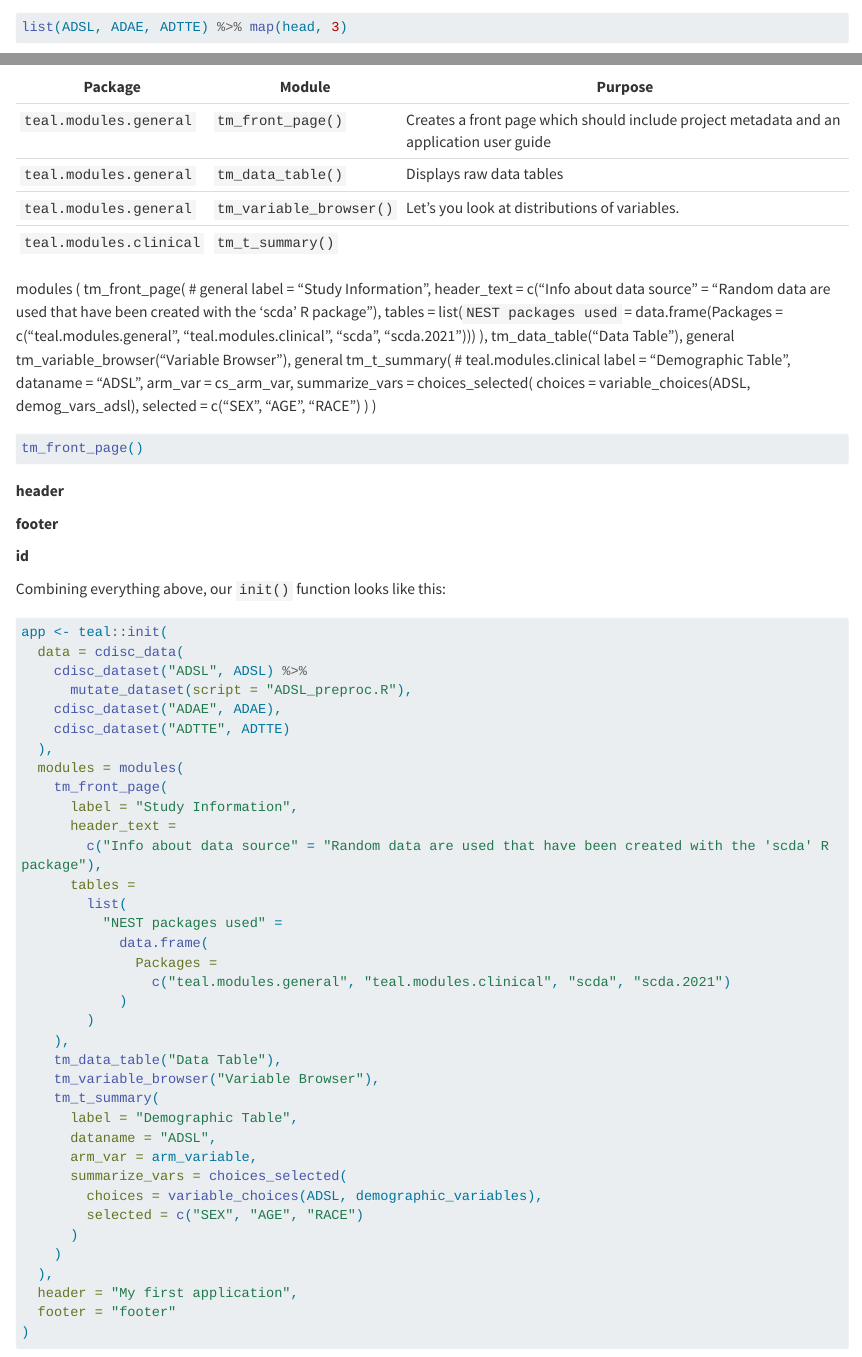
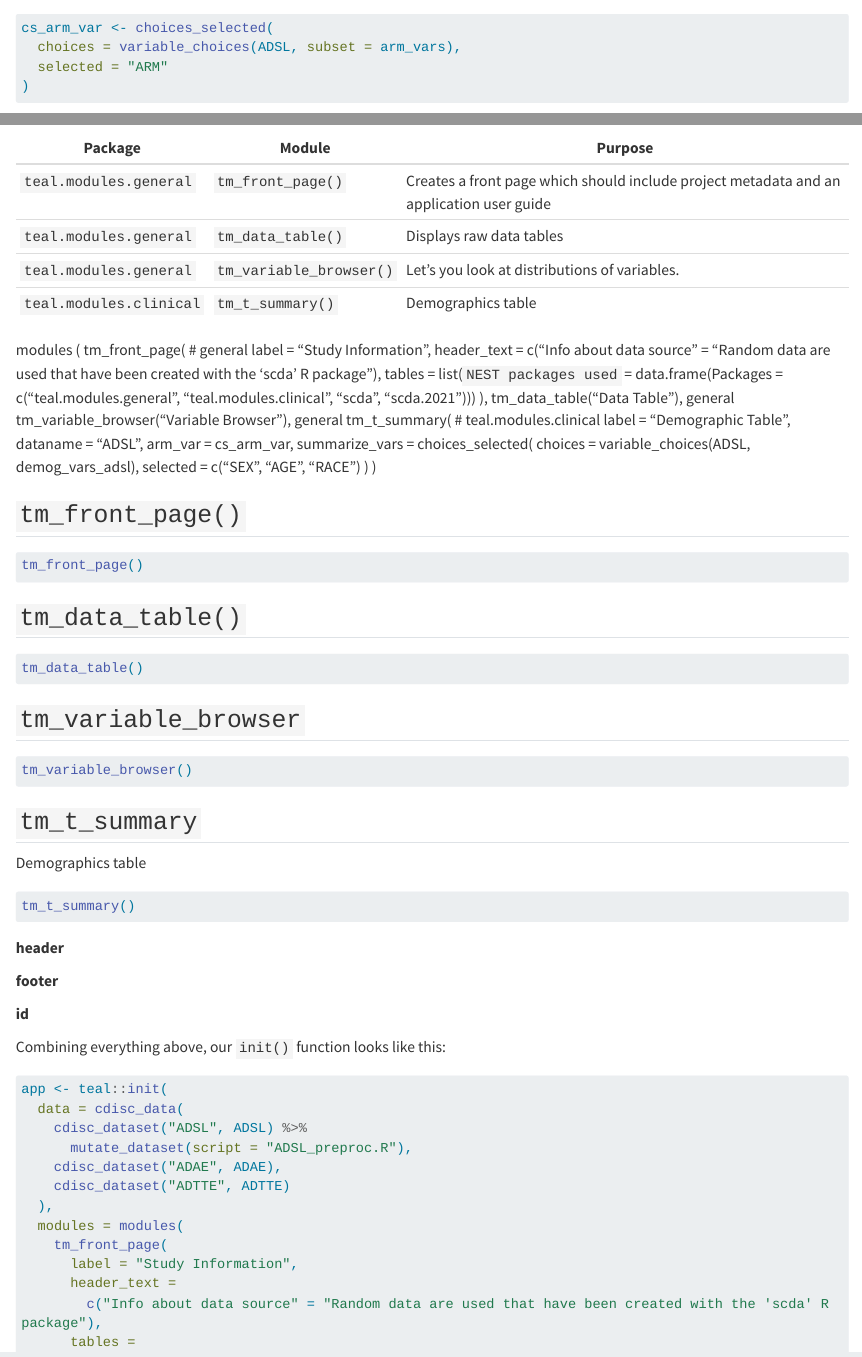
Before and after one commit to StefanThoma/teal_intro, a Quarto document (data.qmd): the page in a window 1100 px wide, from 2200 px down before the commit and from 1930 px down after it, and a second part further down, joined at a grey line. Rendered offline with R 4.5, knitr and Pandoc in place of Quarto, with nearby package versions; some code elsewhere in the file could not run offline; long lines of code are wrapped.

Commit message:
data.app works now

````diff
--- a/R/data_app.R
+++ b/R/data_app.R
@@ -16,7 +16,7 @@ molecule <- "hexadromedar"
 
 # parameters
 demographic_variables <- c("SEX", "AGE", "RACE")
-arm_variable <- "ARM"
+arm_vars <- "ARM"
 
 ## ---- load data data app ----
 ADSL <- random.cdisc.data::cadsl
@@ -24,7 +24,10 @@ ADAE <- random.cdisc.data::cadae
 ADTTE <- random.cdisc.data::cadtte
 
 
-
+cs_arm_var <- choices_selected(
+  choices = variable_choices(ADSL, subset = arm_vars),
+  selected = "ARM"
+)
 
 
 ## ---- init data app ----
@@ -54,7 +57,7 @@ app <- teal::init(
     tm_t_summary(
       label = "Demographic Table",
       dataname = "ADSL",
-      arm_var = arm_variable,
+      arm_var = cs_arm_var,
       summarize_vars = choices_selected(
         choices = variable_choices(ADSL, demographic_variables),
         selected = c("SEX", "AGE", "RACE")
--- a/data.qmd
+++ b/data.qmd
@@ -196,7 +197,7 @@ In this chapter we look at four useful modules from the `teal.modules.general` a
 | `teal.modules.general`  | `tm_front_page()`       | Creates a front page which should include project metadata and an application user guide |
 | `teal.modules.general`  | `tm_data_table()`       | Displays raw data tables                                                                 |
 | `teal.modules.general`  | `tm_variable_browser()` | Let's you look at distributions of variables.                                            |
-| `teal.modules.clinical` | `tm_t_summary()`        |                                                                                          |
+| `teal.modules.clinical` | `tm_t_summary()`        | Demographics table                                                                                   |
 
 modules
 ( tm_front_page( \# general label = "Study Information", header_text = c("Info about data source" = "Random data are used that have been created with the 'scda' R package"), tables = list(`NEST packages used` = data.frame(Packages = c("teal.modules.general", "teal.modules.clinical", "scda", "scda.2021"))) ),
@@ -204,12 +205,30 @@ tm_data_table("Data Table"), general
 tm_variable_browser("Variable Browser"), general
 tm_t\_summary( \# teal.modules.clinical label = "Demographic Table", dataname = "ADSL", arm_var = cs_arm_var, summarize_vars = choices_selected( choices = variable_choices(ADSL, demog_vars_adsl), selected = c("SEX", "AGE", "RACE") ) )
 
-
+## `tm_front_page()`
 ```{r}
-#| eval: FALSE
-
+#| eval: false
 tm_front_page()
 ```
+
+## `tm_data_table()`
+```{r}
+#| eval: false
+tm_data_table()
+```
+## `tm_variable_browser`
+```{r}
+#| eval: false
+tm_variable_browser()
+```
+## `tm_t_summary`
+
+Demographics table
+```{r}
+#| eval: false
+tm_t_summary()
+```
+
 
 **header**
 
````
Also changed, not shown: data.qmd (3 more changed lines), 8 other files.
